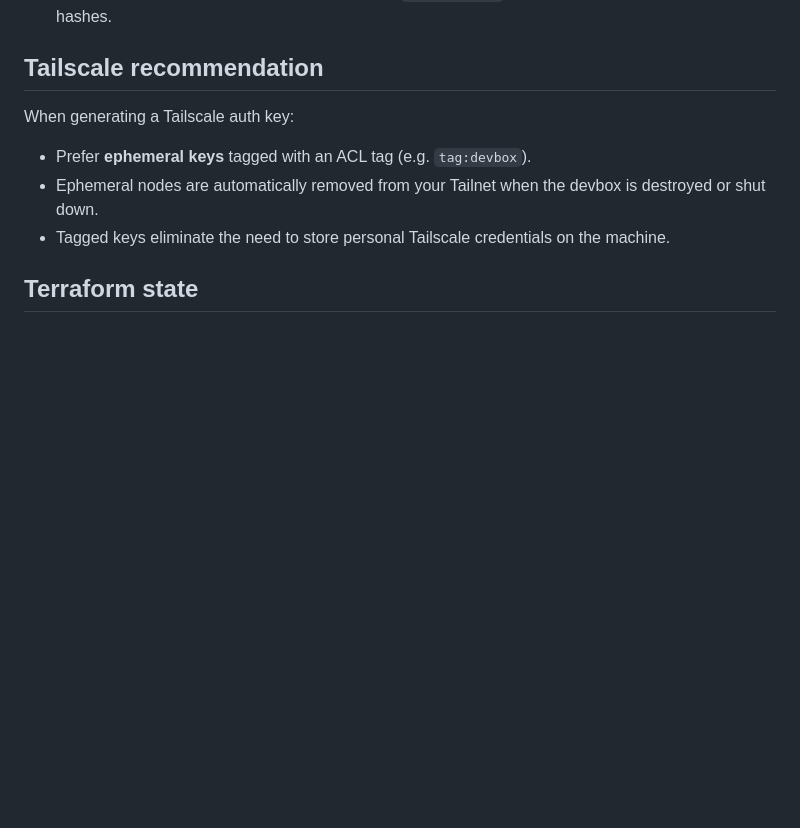
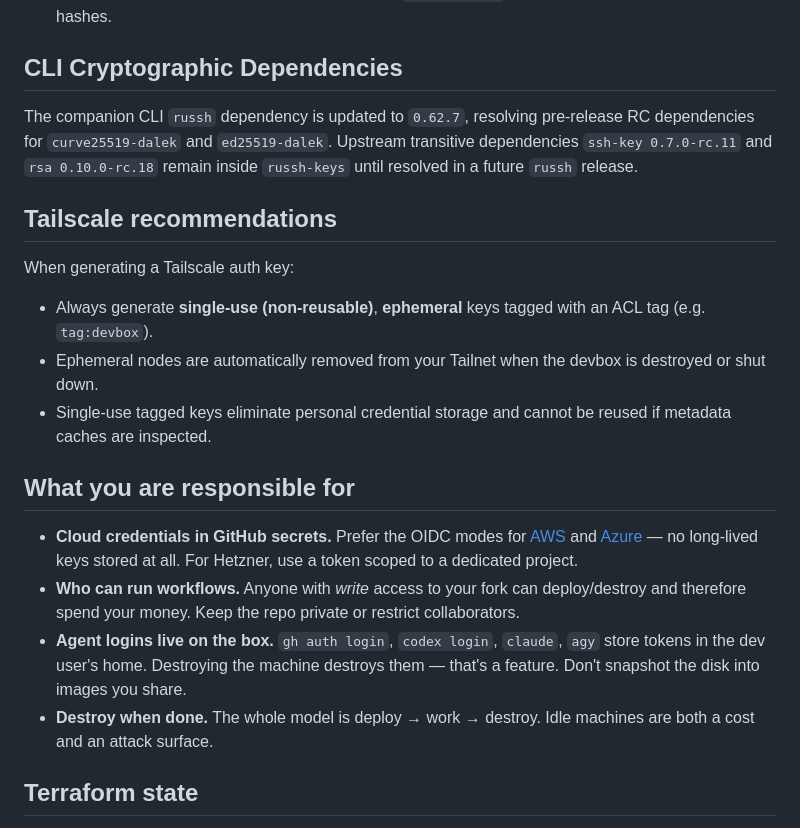
Before and after one commit to BohdanchukVL/agent-devbox, a Markdown page: docs/security.md, the part around one of its changes. GitHub-like rendering; blank space fills up the shorter version.

```diff
--- a/docs/security.md
+++ b/docs/security.md
@@ -43,12 +45,30 @@ The `devbox-web` companion service runs as an unprivileged user systemd service:
 - **Command Injection Prevention**: Uses argument array execution (`spawnSync`/`execFileSync`) rather than shell string interpolation for `tmux` commands, combined with strict session name validation (`/^[a-zA-Z0-9_.-]+$/`).
 - **Subresource Integrity (SRI)**: CDN fallbacks for `@xterm/xterm` scripts include cryptographic SRI hashes.
 
-## Tailscale recommendation
+## CLI Cryptographic Dependencies
+
+The companion CLI `russh` dependency is updated to `0.62.7`, resolving pre-release RC dependencies for `curve25519-dalek` and `ed25519-dalek`. Upstream transitive dependencies `ssh-key 0.7.0-rc.11` and `rsa 0.10.0-rc.18` remain inside `russh-keys` until resolved in a future `russh` release.
+
+## Tailscale recommendations
 
 When generating a Tailscale auth key:
-- Prefer **ephemeral keys** tagged with an ACL tag (e.g. `tag:devbox`).
+- Always generate **single-use (non-reusable)**, **ephemeral** keys tagged with an ACL tag (e.g. `tag:devbox`).
 - Ephemeral nodes are automatically removed from your Tailnet when the devbox is destroyed or shut down.
-- Tagged keys eliminate the need to store personal Tailscale credentials on the machine.
+- Single-use tagged keys eliminate personal credential storage and cannot be reused if metadata caches are inspected.
+
+## What you are responsible for
+
+- **Cloud credentials in GitHub secrets.** Prefer the OIDC modes for
+  [AWS](aws.md) and [Azure](azure.md) — no long-lived keys stored at all. For
+  Hetzner, use a token scoped to a dedicated project.
+- **Who can run workflows.** Anyone with *write* access to your fork can
+  deploy/destroy and therefore spend your money. Keep the repo private or
+  restrict collaborators.
+- **Agent logins live on the box.** `gh auth login`, `codex login`, `claude`, `agy`
+  store tokens in the dev user's home. Destroying the machine destroys them —
+  that's a feature. Don't snapshot the disk into images you share.
+- **Destroy when done.** The whole model is deploy → work → destroy. Idle
+  machines are both a cost and an attack surface.
 
 ## Terraform state
 
```
Also changed, not shown: other parts of docs/security.md (+14 -12 lines), README.md (+3 -1 lines).
